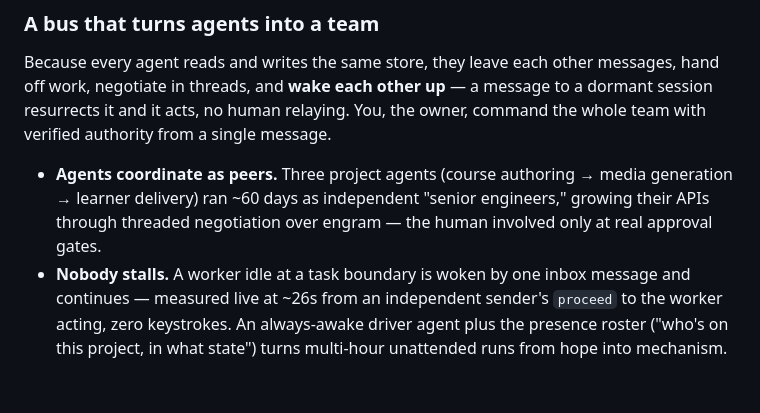
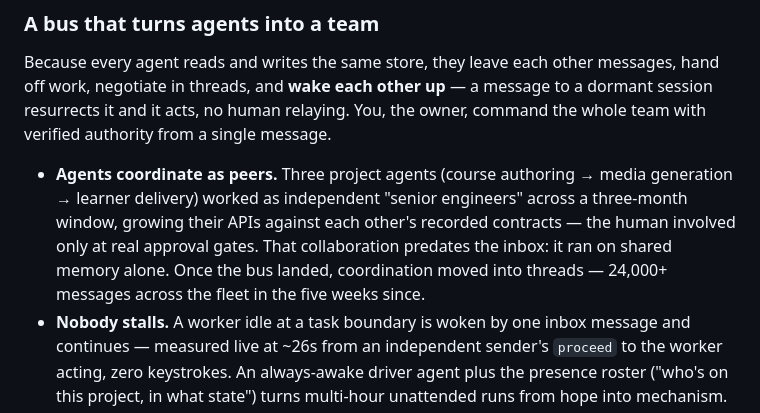
Before and after one commit to iXanadu/engram, a Markdown page: README.md, the part around the change. Drawn GitHub-style; blank space fills up the shorter version.

```diff
--- a/README.md
+++ b/README.md
@@ -56,9 +56,12 @@ message to a dormant session resurrects it and it acts, no human relaying. You,
 the owner, command the whole team with verified authority from a single message.
 
 - **Agents coordinate as peers.** Three project agents (course authoring →
-  media generation → learner delivery) ran ~60 days as independent "senior
-  engineers," growing their APIs through threaded negotiation over engram —
-  the human involved only at real approval gates.
+  media generation → learner delivery) worked as independent "senior
+  engineers" across a three-month window, growing their APIs against each
+  other's recorded contracts — the human involved only at real approval
+  gates. That collaboration predates the inbox: it ran on shared memory
+  alone. Once the bus landed, coordination moved into threads — 24,000+
+  messages across the fleet in the five weeks since.
 - **Nobody stalls.** A worker idle at a task boundary is woken by one inbox
   message and continues — measured live at ~26s from an independent sender's
   `proceed` to the worker acting, zero keystrokes. An always-awake driver
```
Also changed, not shown: docs/multi-provider.md (+8 -5 lines).
